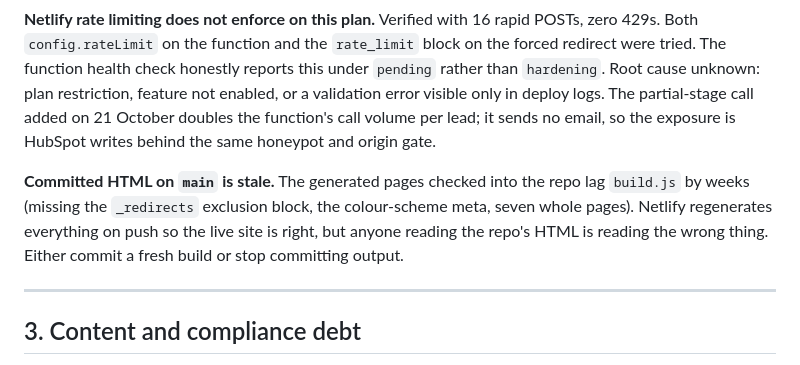
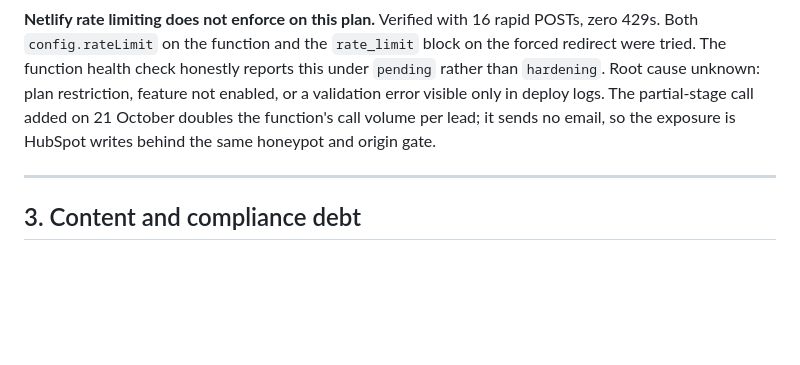
Before and after one commit to bradreece/capitalvue-site, a Markdown page: HANDOVER.md, the part around the change. Rendered like a GitHub page; blank space fills up the shorter version.

Commit message:
HANDOVER: strike closed item, committed HTML no longer tracked
.gitignore has excluded generated output since 21 October 2026 and no root
.html files are tracked.

Co-Authored-By: Claude Opus 5.5 <noreply@anthropic.com>
Claude-Session: https://claude.ai/code/session_011LReJz3dos98URdp9A3rMV

```diff
--- a/HANDOVER.md
+++ b/HANDOVER.md
@@ -141,12 +141,6 @@ only in deploy logs. The partial-stage call added on 21 October doubles the
 function's call volume per lead; it sends no email, so the exposure is HubSpot
 writes behind the same honeypot and origin gate.
 
-**Committed HTML on `main` is stale.** The generated pages checked into the
-repo lag `build.js` by weeks (missing the `_redirects` exclusion block, the
-colour-scheme meta, seven whole pages). Netlify regenerates everything on push
-so the live site is right, but anyone reading the repo's HTML is reading the
-wrong thing. Either commit a fresh build or stop committing output.
-
 ---
 
 ## 3. Content and compliance debt
```
